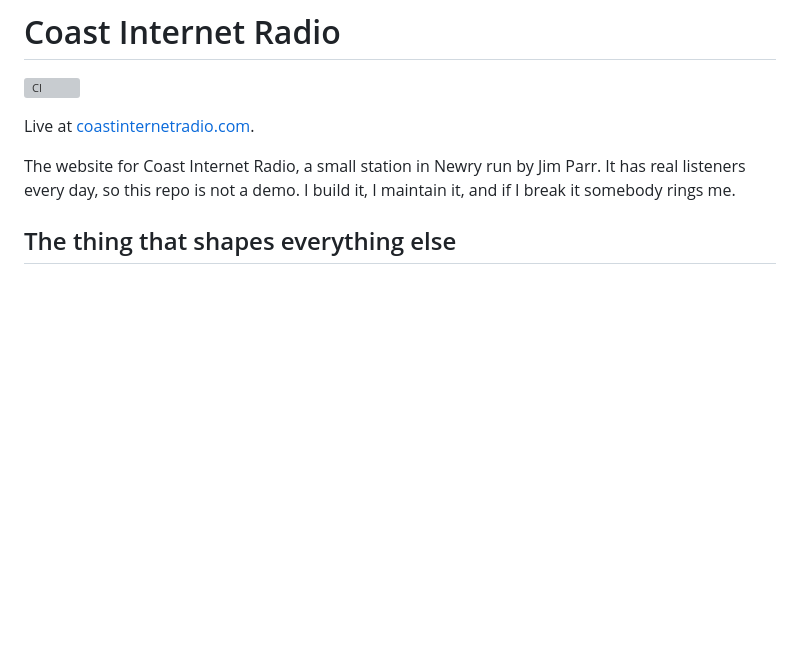
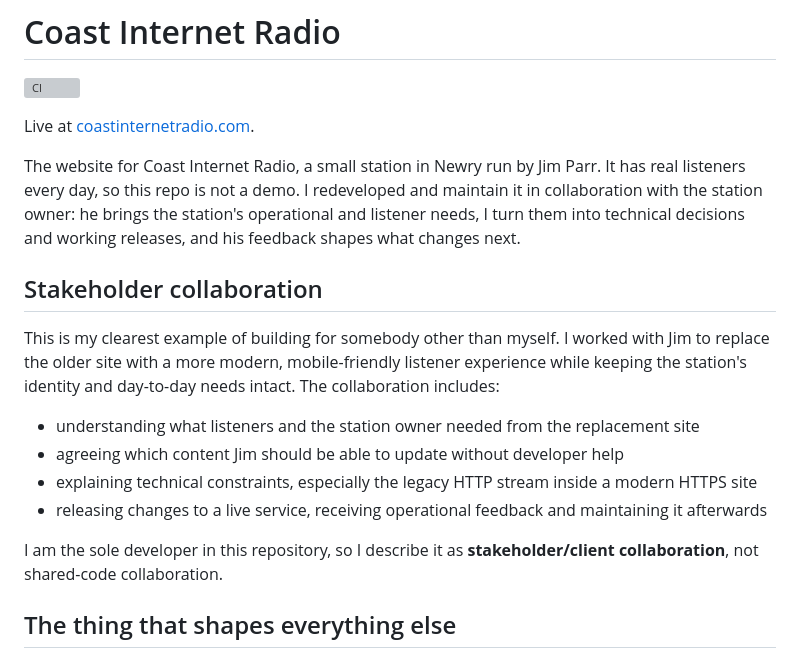
Before and after one commit to JamieP-205/coast-internet-radio, a Markdown page: README.md, the part around the change. GitHub-like rendering; blank space fills up the shorter version; grey boxes are pictures that could not be loaded.

Commit message:
Document stakeholder collaboration

```diff
--- a/README.md
+++ b/README.md
@@ -4,7 +4,18 @@
 
 Live at [coastinternetradio.com](https://coastinternetradio.com/).
 
-The website for Coast Internet Radio, a small station in Newry run by Jim Parr. It has real listeners every day, so this repo is not a demo. I build it, I maintain it, and if I break it somebody rings me.
+The website for Coast Internet Radio, a small station in Newry run by Jim Parr. It has real listeners every day, so this repo is not a demo. I redeveloped and maintain it in collaboration with the station owner: he brings the station's operational and listener needs, I turn them into technical decisions and working releases, and his feedback shapes what changes next.
+
+## Stakeholder collaboration
+
+This is my clearest example of building for somebody other than myself. I worked with Jim to replace the older site with a more modern, mobile-friendly listener experience while keeping the station's identity and day-to-day needs intact. The collaboration includes:
+
+- understanding what listeners and the station owner needed from the replacement site
+- agreeing which content Jim should be able to update without developer help
+- explaining technical constraints, especially the legacy HTTP stream inside a modern HTTPS site
+- releasing changes to a live service, receiving operational feedback and maintaining it afterwards
+
+I am the sole developer in this repository, so I describe it as **stakeholder/client collaboration**, not shared-code collaboration.
 
 ## The thing that shapes everything else
 
```
